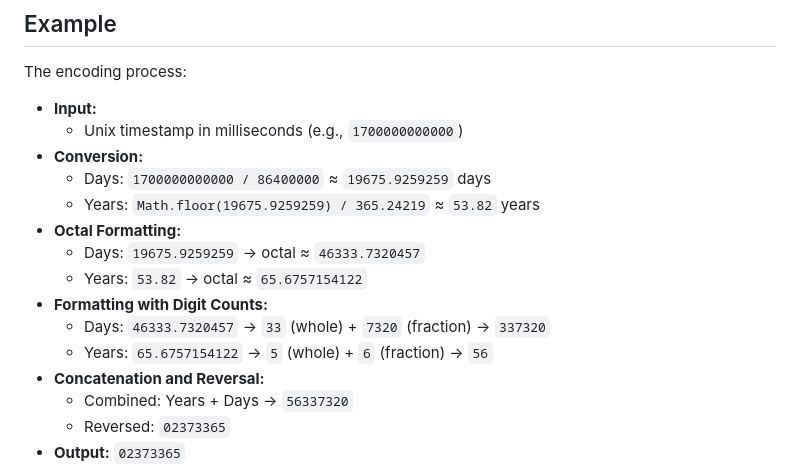
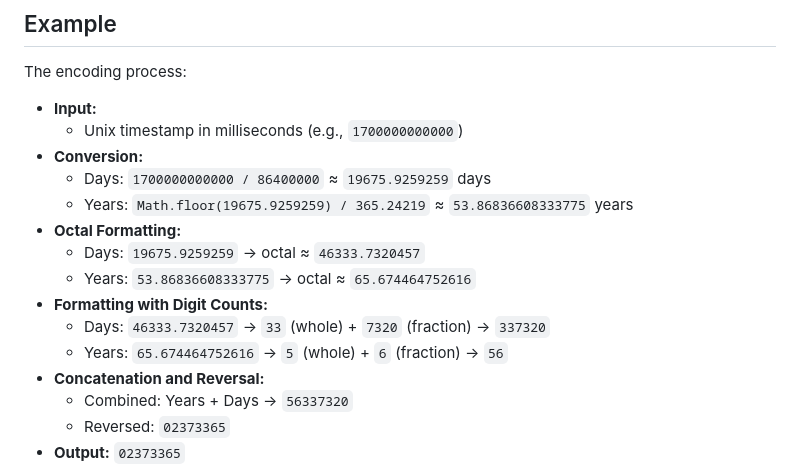
Before and after one commit to pbierkortte/orbeat-time, a Markdown page: README.md, the part around the change. GitHub-like rendering.

```diff
--- a/README.md
+++ b/README.md
@@ -53,13 +53,13 @@ The encoding process:
   - Unix timestamp in milliseconds (e.g., `1700000000000`)
 - **Conversion:**
   - Days: `1700000000000 / 86400000` ≈ `19675.9259259` days
-  - Years: `Math.floor(19675.9259259) / 365.24219` ≈ `53.82` years
+  - Years: `Math.floor(19675.9259259) / 365.24219` ≈ `53.86836608333775` years
 - **Octal Formatting:**
   - Days: `19675.9259259` → octal ≈ `46333.7320457`
-  - Years: `53.82` → octal ≈ `65.6757154122`
+  - Years: `53.86836608333775` → octal ≈ `65.674464752616`
 - **Formatting with Digit Counts:**
   - Days: `46333.7320457` → `33` (whole) + `7320` (fraction) → `337320`
-  - Years: `65.6757154122` → `5` (whole) + `6` (fraction) → `56`
+  - Years: `65.674464752616` → `5` (whole) + `6` (fraction) → `56`
 - **Concatenation and Reversal:**
   - Combined: Years + Days  → `56337320`
   - Reversed: `02373365`
```
